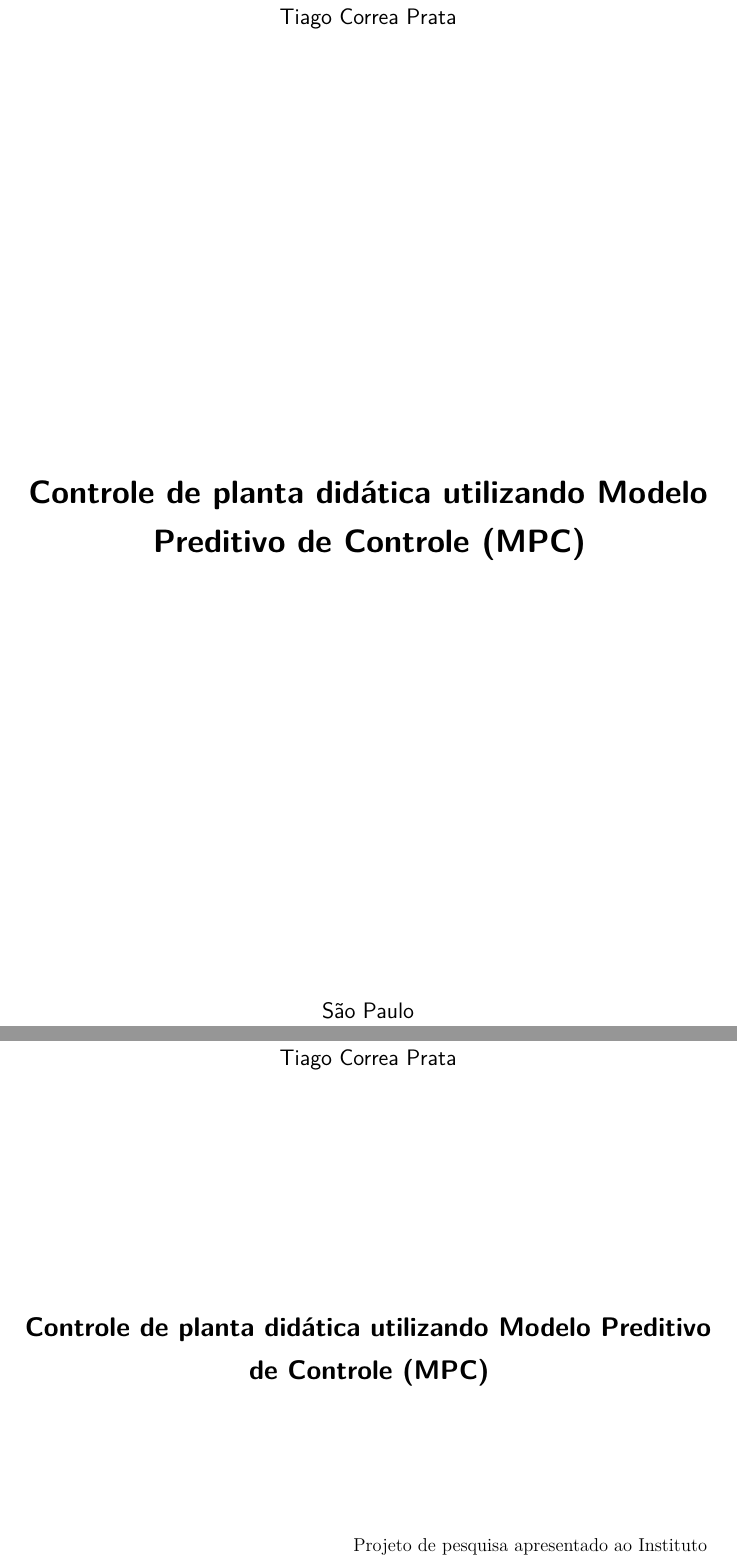
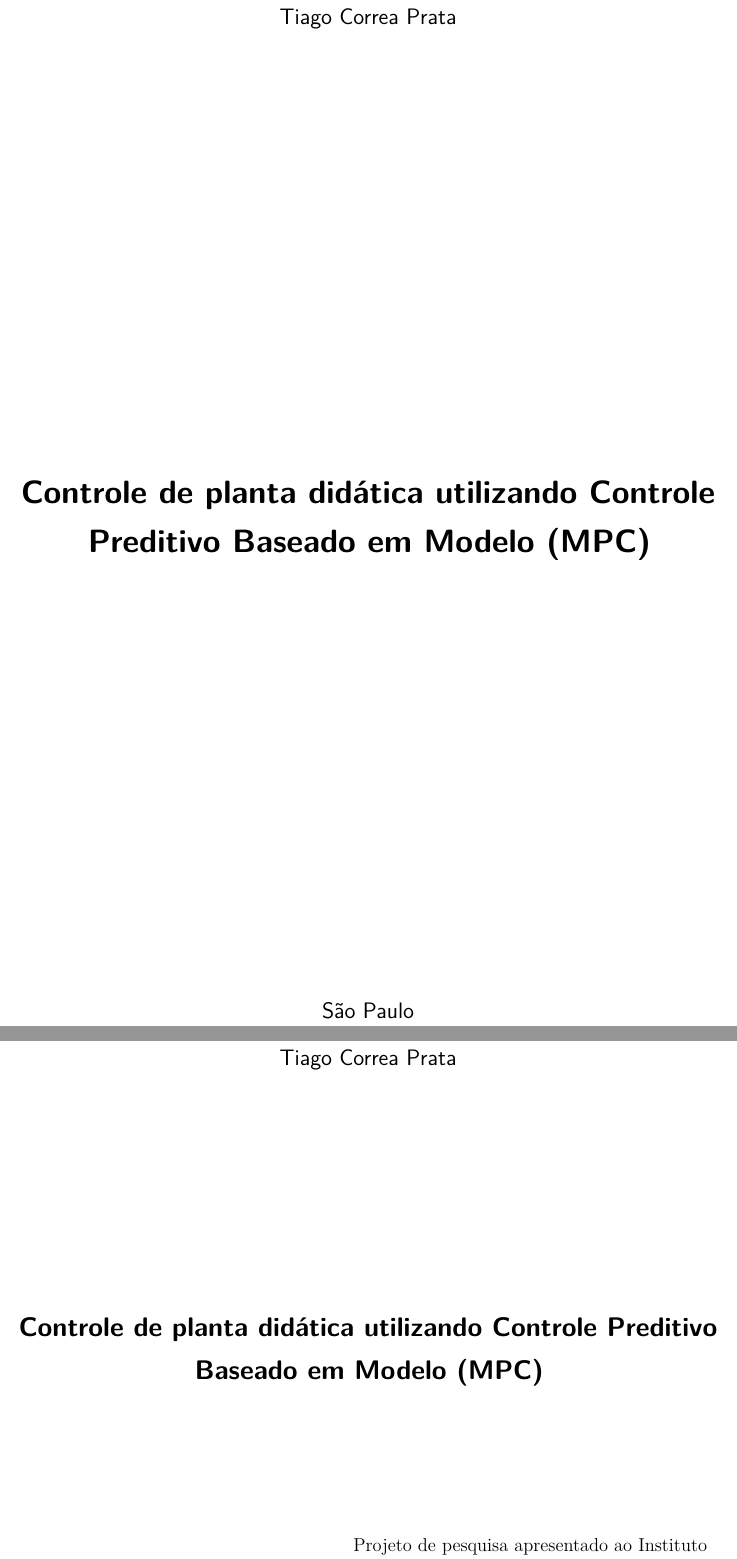
Before and after one commit to TiagoPrata/MasterThesis, a LaTeX thesis (thesis.tex): two parts of pages 1 and 3 of 41, joined at a grey line, cut so that both start at the same text. Compiled offline with pdfLaTeX.

Commit message:
Alterando titulo do trabalho

```diff
--- a/thesis.tex
+++ b/thesis.tex
@@ -49,7 +49,7 @@
 	\fi}%
 
 % Informações de dados para CAPA e FOLHA DE ROSTO
-\titulo{Controle de planta didática utilizando Modelo Preditivo de Controle (MPC)}
+\titulo{Controle de planta didática utilizando Controle Preditivo Baseado em Modelo (MPC)}
 \autor{Tiago Correa Prata}
 \local{São Paulo}
 \data{2019}
@@ -65,7 +65,7 @@
 % Configurações de aparência do PDF final
 
 % alterando o aspecto da cor azul
-\definecolor{blue}{RGB}{41,5,195}
+\definecolor{blue}{RGB}{28,3,126}
 
 % informações do PDF
 \makeatletter
```
